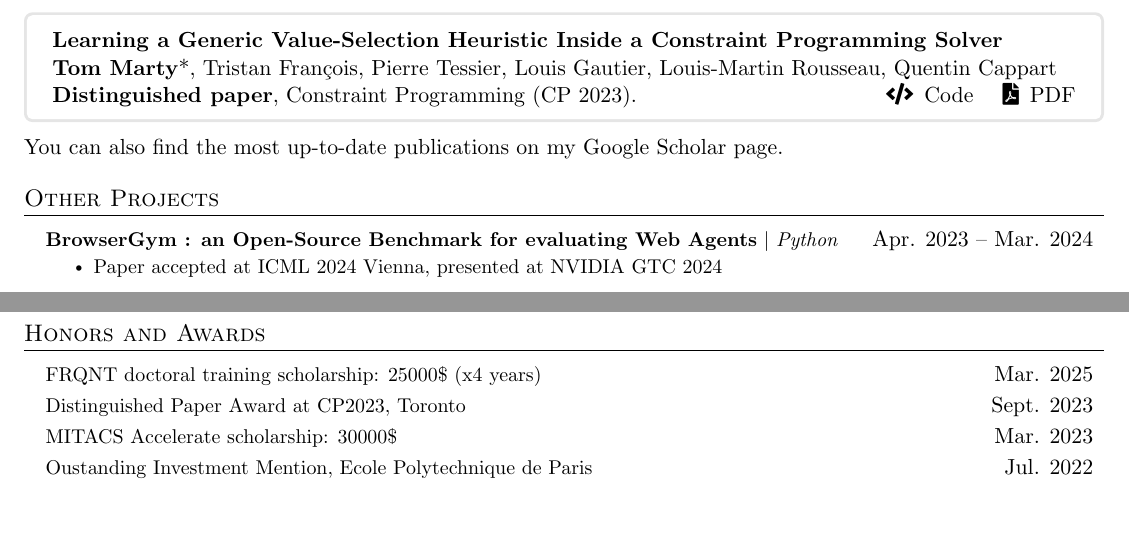
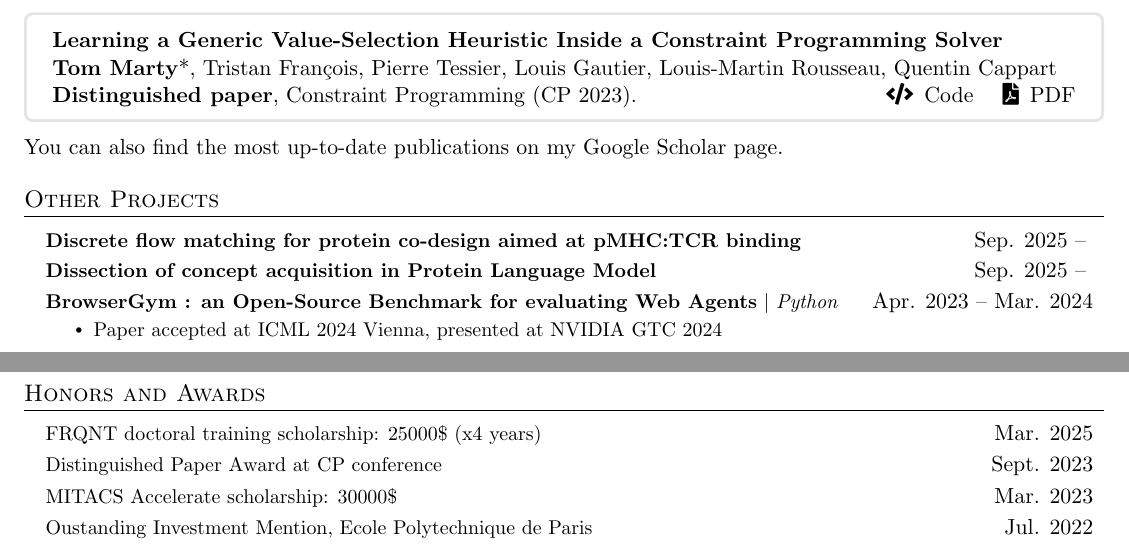
Before and after one commit to 3rdCore/TomResume, a LaTeX document (main.tex): two parts of pages 2 and 3 of 4, joined at a grey line, cut so that both start at the same text, the shorter picture padded with empty space. Compiled offline with pdfLaTeX.

Commit message:
Updates from Overleaf

```diff
--- a/main.tex
+++ b/main.tex
@@ -284,6 +284,10 @@ You can also find the most up-to-date publications on my Google Scholar page.
 %-----------Invited Talks-----------
 \section{Other Projects}
     \resumeSubHeadingListStart
+        \resumeProjectHeading
+          {\textbf{Discrete flow matching for protein co-design aimed at pMHC:TCR binding}}{Sep. 2025 -- }
+        \resumeProjectHeading
+          {\textbf{Dissection of concept acquisition in Protein Language Model}}{Sep. 2025 -- }
 
         \resumeProjectHeading
           {\textbf{BrowserGym : an Open-Source Benchmark for evaluating Web Agents} $|$ \emph{Python}}{Apr. 2023 -- Mar. 2024}
@@ -340,7 +344,7 @@ You can also find the most up-to-date publications on my Google Scholar page.
       \resumeProjectHeading
       {FRQNT doctoral training scholarship: 25000\$ (x4 years)}{Mar. 2025}
       \resumeProjectHeading
-      {Distinguished Paper Award at CP2023, Toronto}{Sept. 2023}
+      {Distinguished Paper Award at CP conference}{Sept. 2023}
       \resumeProjectHeading
       {MITACS Accelerate scholarship: 30000\$ }{Mar. 2023}
       \resumeProjectHeading
```
Also changed, not shown: main.tex (2 more changed lines).
